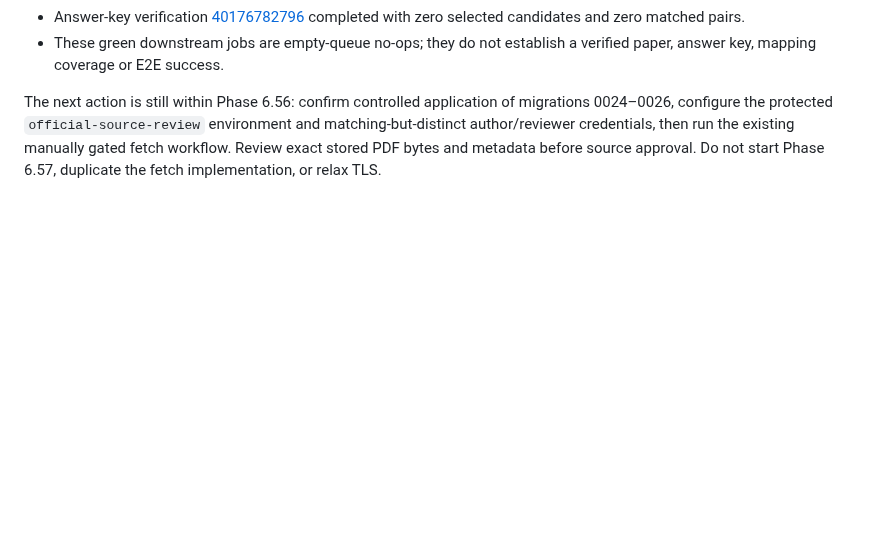
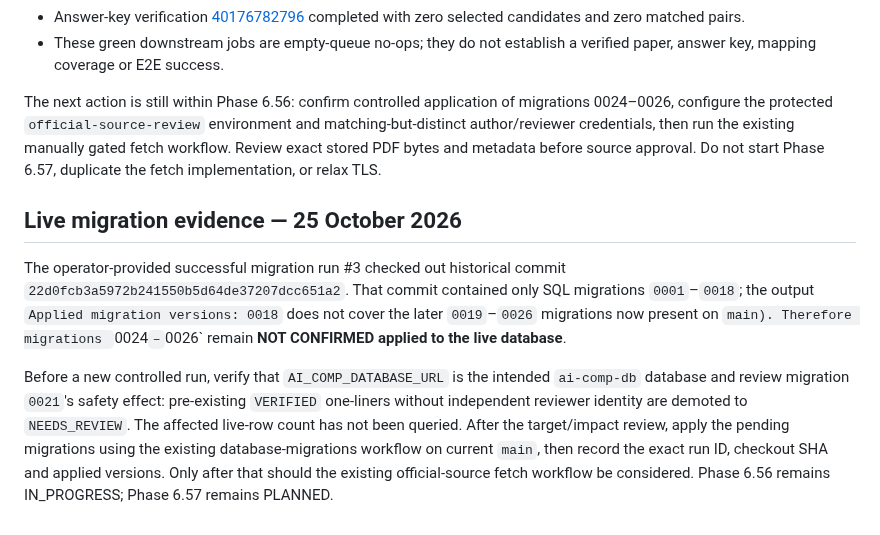
Before and after one commit to snchat78-svg/AI-COMP, a Markdown page: docs/PHASE_6_56_EXAM_SYLLABUS_MAPPING.md, the part around the change. GitHub-like rendering; blank space fills up the shorter version.

Commit message:
docs: record historical migration run limits

```diff
--- a/docs/PHASE_6_56_EXAM_SYLLABUS_MAPPING.md
+++ b/docs/PHASE_6_56_EXAM_SYLLABUS_MAPPING.md
@@ -162,3 +162,9 @@ Current main `dd676617d5c4ac0feb123a309b6ba4984aec531d` was rechecked after the
 - These green downstream jobs are empty-queue no-ops; they do not establish a verified paper, answer key, mapping coverage or E2E success.
 
 The next action is still within Phase 6.56: confirm controlled application of migrations 0024–0026, configure the protected `official-source-review` environment and matching-but-distinct author/reviewer credentials, then run the existing manually gated fetch workflow. Review exact stored PDF bytes and metadata before source approval. Do not start Phase 6.57, duplicate the fetch implementation, or relax TLS.
+
+## Live migration evidence — 25 October 2026
+
+The operator-provided successful migration run #3 checked out historical commit `22d0fcb3a5972b241550b5d64de37207dcc651a2`. That commit contained only SQL migrations `0001`–`0018`; the output `Applied migration versions: 0018` does not cover the later `0019`–`0026` migrations now present on `main). Therefore migrations `0024`–`0026` remain **NOT CONFIRMED applied to the live database**.
+
+Before a new controlled run, verify that `AI_COMP_DATABASE_URL` is the intended `ai-comp-db` database and review migration `0021`'s safety effect: pre-existing `VERIFIED` one-liners without independent reviewer identity are demoted to `NEEDS_REVIEW`. The affected live-row count has not been queried. After the target/impact review, apply the pending migrations using the existing database-migrations workflow on current `main`, then record the exact run ID, checkout SHA and applied versions. Only after that should the existing official-source fetch workflow be considered. Phase 6.56 remains IN_PROGRESS; Phase 6.57 remains PLANNED.
```
